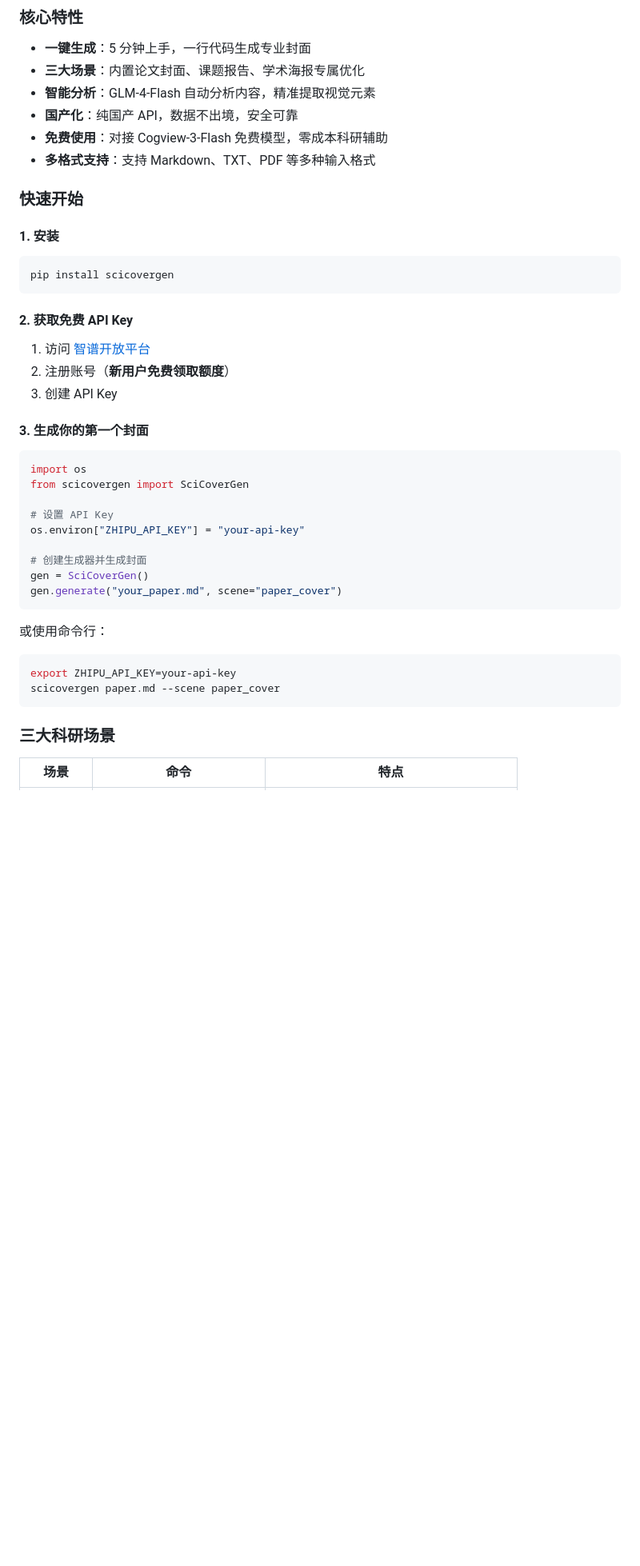
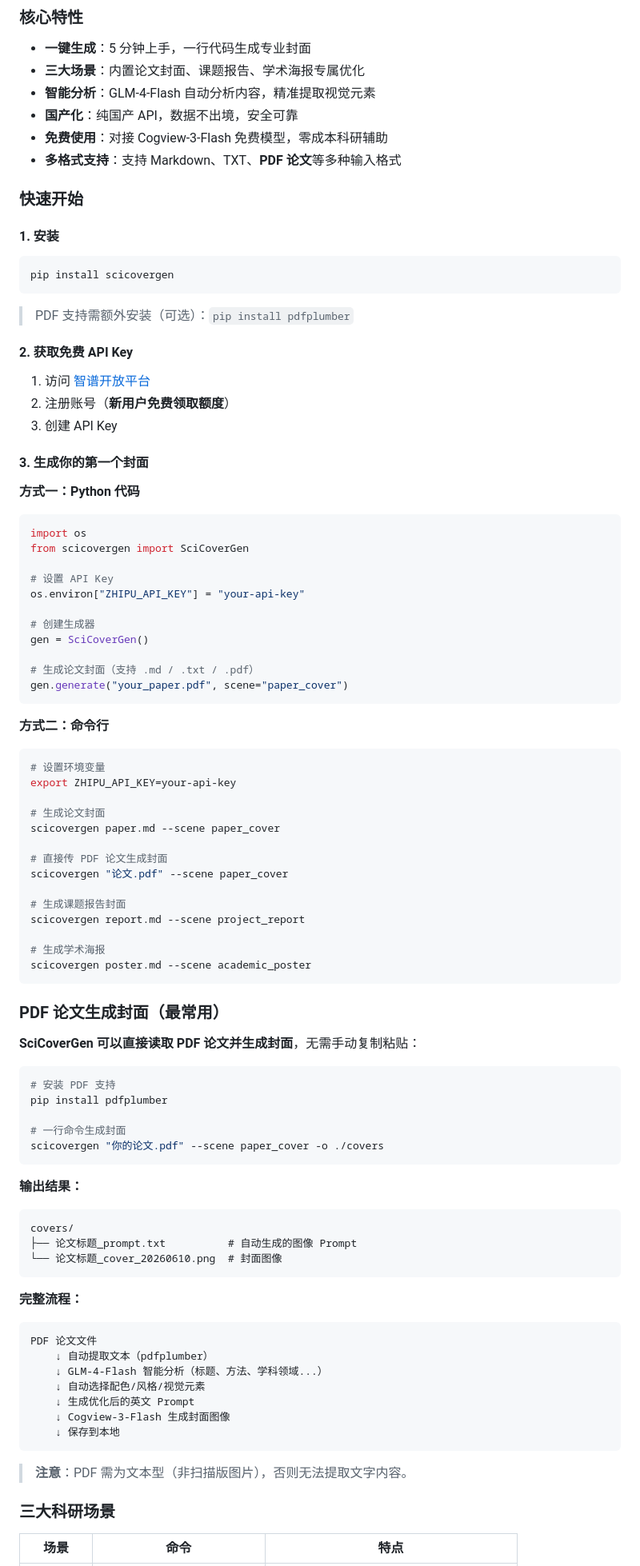
Before and after one commit to luka9367/SciCoverGen, a Markdown page: README.md, the part around one of its changes. Shown at 80% size. GitHub-like rendering; blank space fills up the shorter version.

Commit message:
docs: 添加 PDF 论文生成封面的详细说明和使用示例

````diff
--- a/README.md
+++ b/README.md
@@ -29,7 +29,7 @@ SciCoverGen 是一款专为科研新手打造的封面自动生成工具。只
 - **智能分析**：GLM-4-Flash 自动分析内容，精准提取视觉元素
 - **国产化**：纯国产 API，数据不出境，安全可靠
 - **免费使用**：对接 Cogview-3-Flash 免费模型，零成本科研辅助
-- **多格式支持**：支持 Markdown、TXT、PDF 等多种输入格式
+- **多格式支持**：支持 Markdown、TXT、**PDF 论文**等多种输入格式
 
 ### 快速开始
 
@@ -39,6 +39,8 @@ SciCoverGen 是一款专为科研新手打造的封面自动生成工具。只
 pip install scicovergen
 ```
 
+> PDF 支持需额外安装（可选）：`pip install pdfplumber`
+
 #### 2. 获取免费 API Key
 
 1. 访问 [智谱开放平台](https://open.bigmodel.cn/)
@@ -47,6 +49,8 @@ pip install scicovergen
 
 #### 3. 生成你的第一个封面
 
+**方式一：Python 代码**
+
 ```python
 import os
 from scicovergen import SciCoverGen
@@ -54,17 +58,63 @@ from scicovergen import SciCoverGen
 # 设置 API Key
 os.environ["ZHIPU_API_KEY"] = "your-api-key"
 
-# 创建生成器并生成封面
+# 创建生成器
 gen = SciCoverGen()
-gen.generate("your_paper.md", scene="paper_cover")
+
+# 生成论文封面（支持 .md / .txt / .pdf）
+gen.generate("your_paper.pdf", scene="paper_cover")
 ```
 
-或使用命令行：
+**方式二：命令行**
 
 ```bash
+# 设置环境变量
 export ZHIPU_API_KEY=your-api-key
+
+# 生成论文封面
 scicovergen paper.md --scene paper_cover
+
+# 直接传 PDF 论文生成封面
+scicovergen "论文.pdf" --scene paper_cover
+
+# 生成课题报告封面
+scicovergen report.md --scene project_report
+
+# 生成学术海报
+scicovergen poster.md --scene academic_poster
 ```
+
+### PDF 论文生成封面（最常用）
+
+**SciCoverGen 可以直接读取 PDF 论文并生成封面**，无需手动复制粘贴：
+
+```bash
+# 安装 PDF 支持
+pip install pdfplumber
+
+# 一行命令生成封面
+scicovergen "你的论文.pdf" --scene paper_cover -o ./covers
+```
+
+**输出结果：**
+```
+covers/
+├── 论文标题_prompt.txt          # 自动生成的图像 Prompt
+└── 论文标题_cover_20260610.png  # 封面图像
+```
+
+**完整流程：**
+```
+PDF 论文文件
+    ↓ 自动提取文本（pdfplumber）
+    ↓ GLM-4-Flash 智能分析（标题、方法、学科领域...）
+    ↓ 自动选择配色/风格/视觉元素
+    ↓ 生成优化后的英文 Prompt
+    ↓ Cogview-3-Flash 生成封面图像
+    ↓ 保存到本地
+```
+
+> **注意**：PDF 需为文本型（非扫描版图片），否则无法提取文字内容。
 
 ### 三大科研场景
 
````
Also changed, not shown: other parts of README.md (+20 -5 lines).
